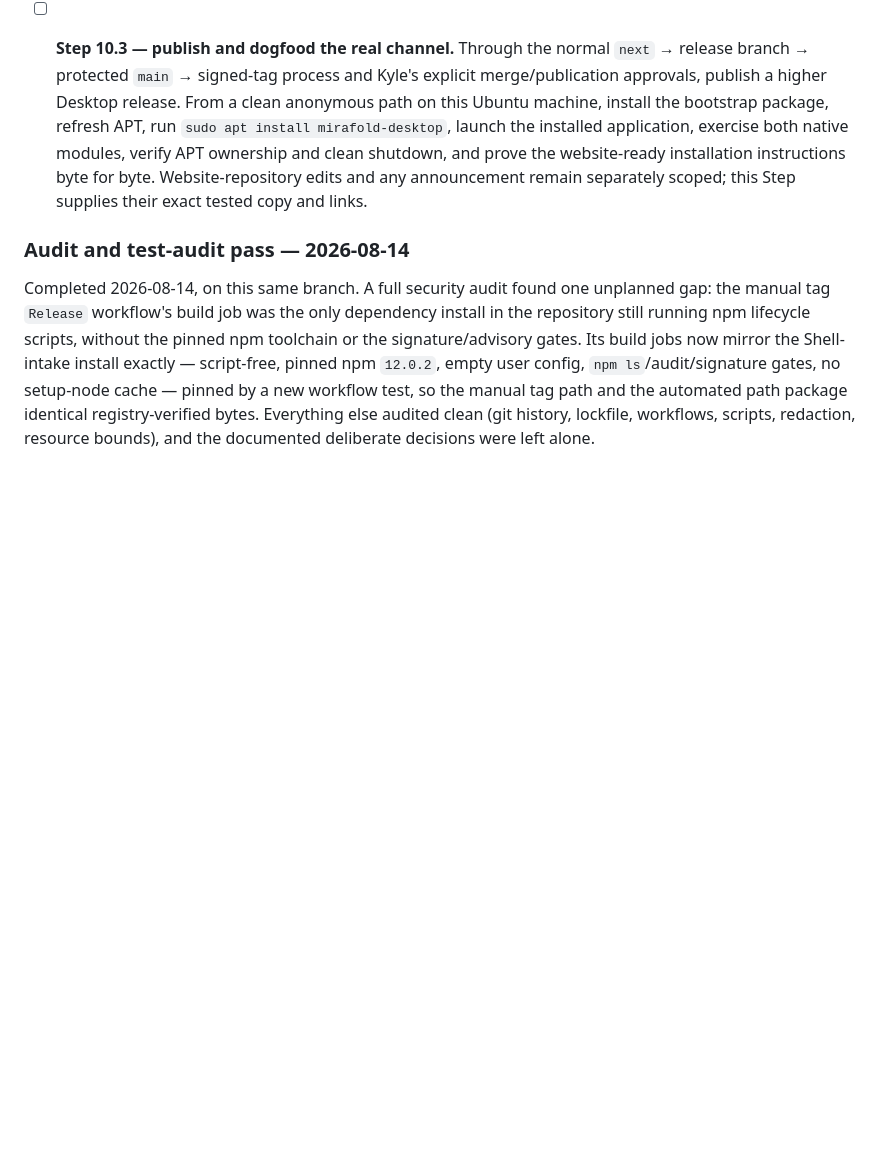
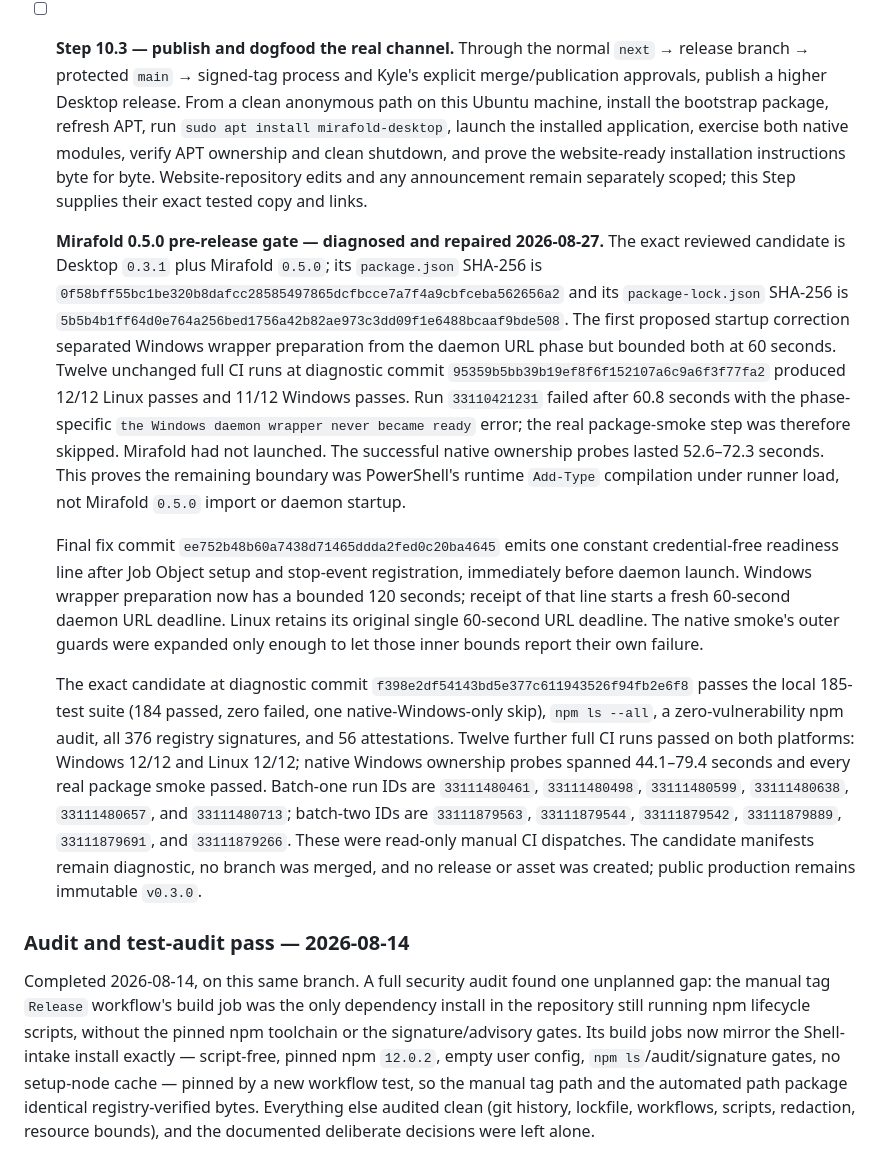
Before and after one commit to mirafold/mirafold-desktop, a Markdown page: PLAN.md, the part around the change. Drawn GitHub-style; blank space fills up the shorter version.

Commit message:
docs: record Windows startup gate evidence
Signed-off-by: Kyle Serrecchia <kserrec@gmail.com>

```diff
--- a/PLAN.md
+++ b/PLAN.md
@@ -688,6 +688,45 @@ A new higher release activates APT; no published asset is replaced or appended.
   byte. Website-repository edits and any announcement remain separately scoped;
   this Step supplies their exact tested copy and links.
 
+  **Mirafold 0.5.0 pre-release gate — diagnosed and repaired 2026-08-27.** The
+  exact reviewed candidate is Desktop `0.3.1` plus Mirafold `0.5.0`; its
+  `package.json` SHA-256 is
+  `0f58bff55bc1be320b8dafcc28585497865dcfbcce7a7f4a9cbfceba562656a2`
+  and its `package-lock.json` SHA-256 is
+  `5b5b4b1ff64d0e764a256bed1756a42b82ae973c3dd09f1e6488bcaaf9bde508`.
+  The first proposed startup correction separated Windows wrapper preparation
+  from the daemon URL phase but bounded both at 60 seconds. Twelve unchanged
+  full CI runs at diagnostic commit
+  `95359b5bb39b19ef8f6f152107a6c9a6f3f77fa2` produced 12/12 Linux passes and
+  11/12 Windows passes. Run `33110421231` failed after 60.8 seconds with the
+  phase-specific `the Windows daemon wrapper never became ready` error; the
+  real package-smoke step was therefore skipped. Mirafold had not launched.
+  The successful native ownership probes lasted 52.6–72.3 seconds. This proves
+  the remaining boundary was PowerShell's runtime `Add-Type` compilation under
+  runner load, not Mirafold `0.5.0` import or daemon startup.
+
+  Final fix commit `ee752b48b60a7438d71465ddda2fed0c20ba4645`
+  emits one constant credential-free readiness line after Job Object setup and
+  stop-event registration, immediately before daemon launch. Windows wrapper
+  preparation now has a bounded 120 seconds; receipt of that line starts a
+  fresh 60-second daemon URL deadline. Linux retains its original single
+  60-second URL deadline. The native smoke's outer guards were expanded only
+  enough to let those inner bounds report their own failure.
+
+  The exact candidate at diagnostic commit
+  `f398e2df54143bd5e377c611943526f94fb2e6f8` passes the local 185-test suite
+  (184 passed, zero failed, one native-Windows-only skip), `npm ls --all`, a
+  zero-vulnerability npm audit, all 376 registry signatures, and 56
+  attestations. Twelve further full CI runs passed on both platforms: Windows
+  12/12 and Linux 12/12; native Windows ownership probes spanned 44.1–79.4
+  seconds and every real package smoke passed. Batch-one run IDs are
+  `33111480461`, `33111480498`, `33111480599`, `33111480638`, `33111480657`,
+  and `33111480713`; batch-two IDs are `33111879563`, `33111879544`,
+  `33111879542`, `33111879889`, `33111879691`, and `33111879266`. These were
+  read-only manual CI dispatches. The candidate manifests remain diagnostic,
+  no branch was merged, and no release or asset was created; public production
+  remains immutable `v0.3.0`.
+
 ### Audit and test-audit pass — 2026-08-14
 
 Completed 2026-08-14, on this same branch. A full security audit found one
```
